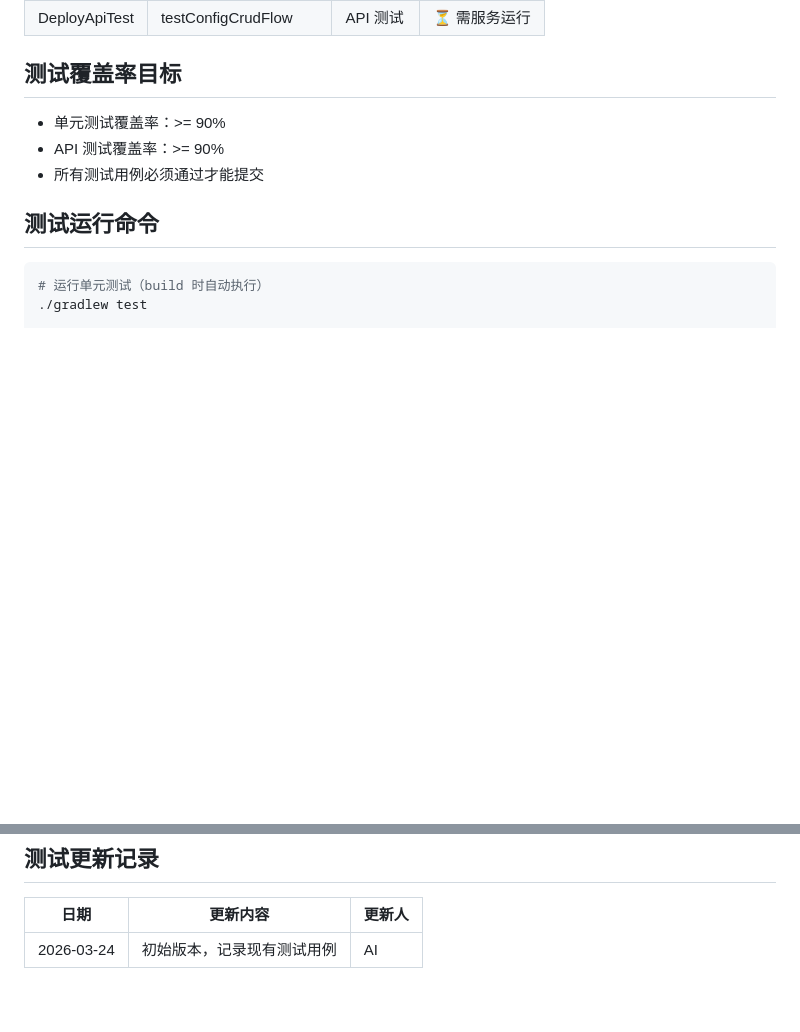
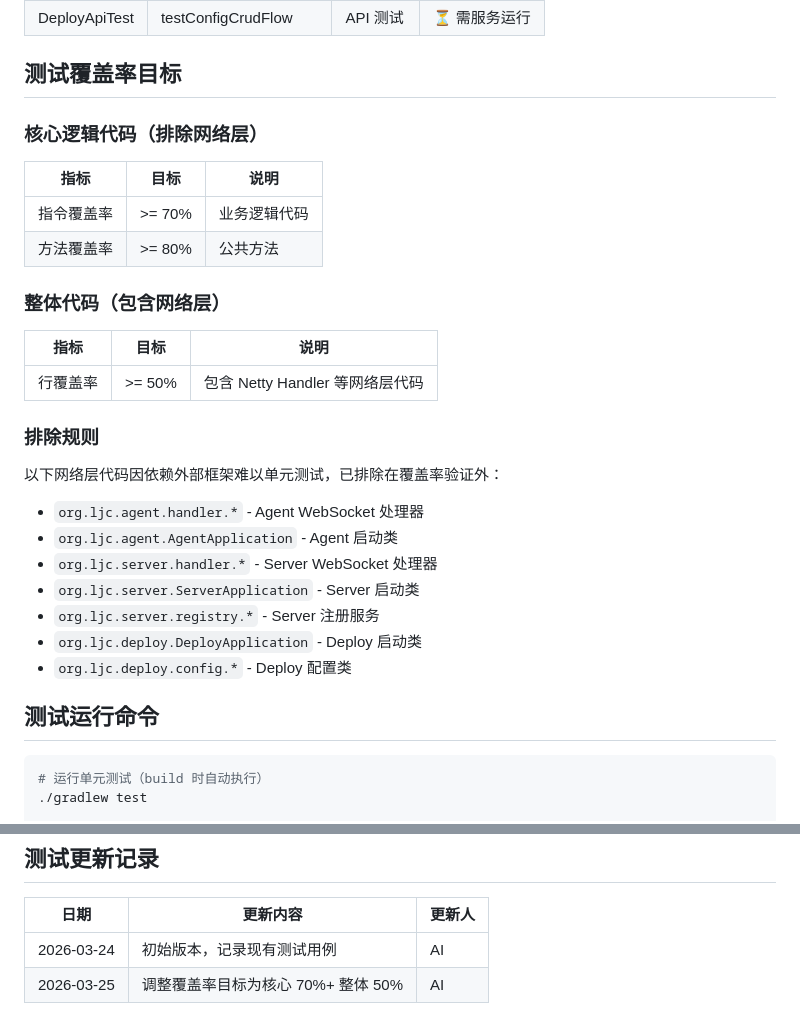
Before and after one commit to OctoberWithYou/af2, a Markdown page: 测试清单.md, 2 parts joined by grey strips. GitHub-like rendering; blank space fills up the shorter version.

Commit message:
[文档] 更新测试清单中的覆盖率目标
- 调整覆盖率目标为核心代码 70%+ 整体 50%
- 添加详细的排除规则说明
- 更新测试更新记录

Co-Authored-By: Claude Opus 4.6 <noreply@anthropic.com>

```diff
--- a/测试清单.md
+++ b/测试清单.md
@@ -53,9 +53,26 @@
 
 ## 测试覆盖率目标
 
-- 单元测试覆盖率：>= 90%
-- API 测试覆盖率：>= 90%
-- 所有测试用例必须通过才能提交
+### 核心逻辑代码（排除网络层）
+| 指标 | 目标 | 说明 |
+|------|------|------|
+| 指令覆盖率 | >= 70% | 业务逻辑代码 |
+| 方法覆盖率 | >= 80% | 公共方法 |
+
+### 整体代码（包含网络层）
+| 指标 | 目标 | 说明 |
+|------|------|------|
+| 行覆盖率 | >= 50% | 包含 Netty Handler 等网络层代码 |
+
+### 排除规则
+以下网络层代码因依赖外部框架难以单元测试，已排除在覆盖率验证外：
+- `org.ljc.agent.handler.*` - Agent WebSocket 处理器
+- `org.ljc.agent.AgentApplication` - Agent 启动类
+- `org.ljc.server.handler.*` - Server WebSocket 处理器
+- `org.ljc.server.ServerApplication` - Server 启动类
+- `org.ljc.server.registry.*` - Server 注册服务
+- `org.ljc.deploy.DeployApplication` - Deploy 启动类
+- `org.ljc.deploy.config.*` - Deploy 配置类
 
 ## 测试运行命令
 
@@ -82,3 +99,4 @@ allure serve build/reports/allure-results
 | 日期 | 更新内容 | 更新人 |
 |------|----------|--------|
 | 2026-03-24 | 初始版本，记录现有测试用例 | AI |
+| 2026-03-25 | 调整覆盖率目标为核心 70%+ 整体 50% | AI |
```
